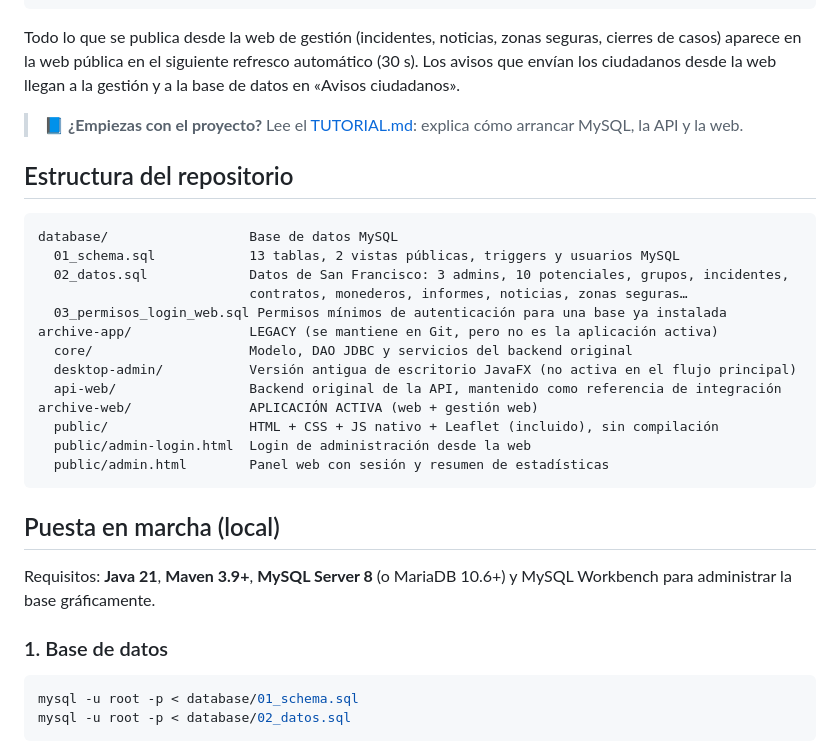
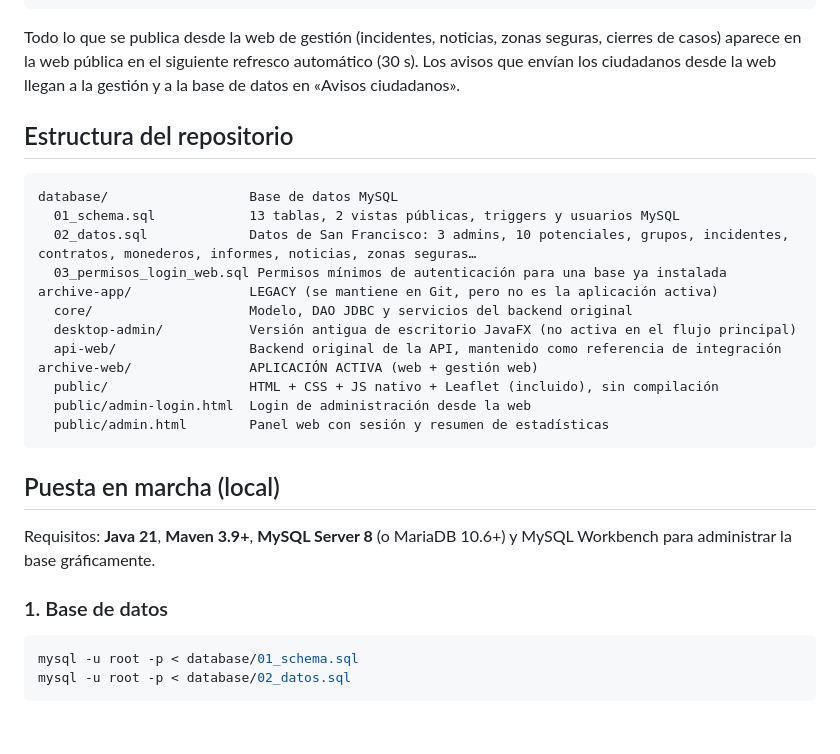
Before and after one commit to MarinaDP2006/SanFranciscoArchivoSobrenatural, a Markdown page: README.md, the part around one of its changes. Rendered like a GitHub page; blank space fills up the shorter version.

````diff
--- a/README.md
+++ b/README.md
@@ -23,15 +23,11 @@ El proyecto activo es una aplicación web completa: toda la gestión del archivo
 
 Todo lo que se publica desde la web de gestión (incidentes, noticias, zonas seguras, cierres de casos) aparece en la web pública en el siguiente refresco automático (30 s). Los avisos que envían los ciudadanos desde la web llegan a la gestión y a la base de datos en «Avisos ciudadanos».
 
-> 📘 **¿Empiezas con el proyecto?** Lee el [TUTORIAL.md](TUTORIAL.md): explica cómo arrancar MySQL, la API y la web.
-
 ## Estructura del repositorio
-
 ```
 database/                  Base de datos MySQL
   01_schema.sql            13 tablas, 2 vistas públicas, triggers y usuarios MySQL
-  02_datos.sql             Datos de San Francisco: 3 admins, 10 potenciales, grupos, incidentes,
-                           contratos, monederos, informes, noticias, zonas seguras…
+  02_datos.sql             Datos de San Francisco: 3 admins, 10 potenciales, grupos, incidentes, contratos, monederos, informes, noticias, zonas seguras…
   03_permisos_login_web.sql Permisos mínimos de autenticación para una base ya instalada
 archive-app/               LEGACY (se mantiene en Git, pero no es la aplicación activa)
   core/                    Modelo, DAO JDBC y servicios del backend original
@@ -44,11 +40,9 @@ archive-web/               APLICACIÓN ACTIVA (web + gestión web)
 ```
 
 ## Puesta en marcha (local)
-
 Requisitos: **Java 21**, **Maven 3.9+**, **MySQL Server 8** (o MariaDB 10.6+) y MySQL Workbench para administrar la base gráficamente.
 
 ### 1. Base de datos
-
 ```bash
 mysql -u root -p < database/01_schema.sql
 mysql -u root -p < database/02_datos.sql
````
Also changed, not shown: other parts of README.md (+0 -2 lines).
